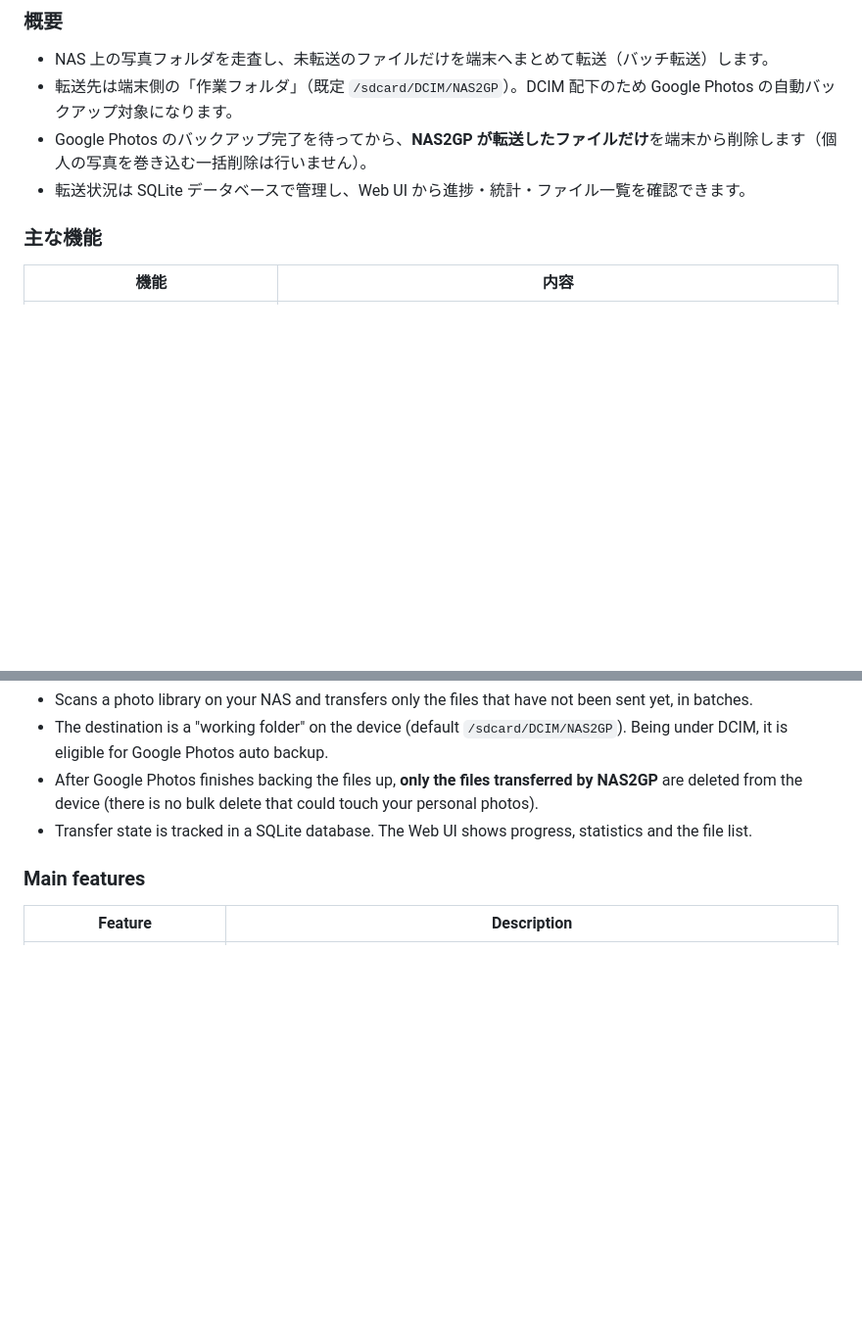
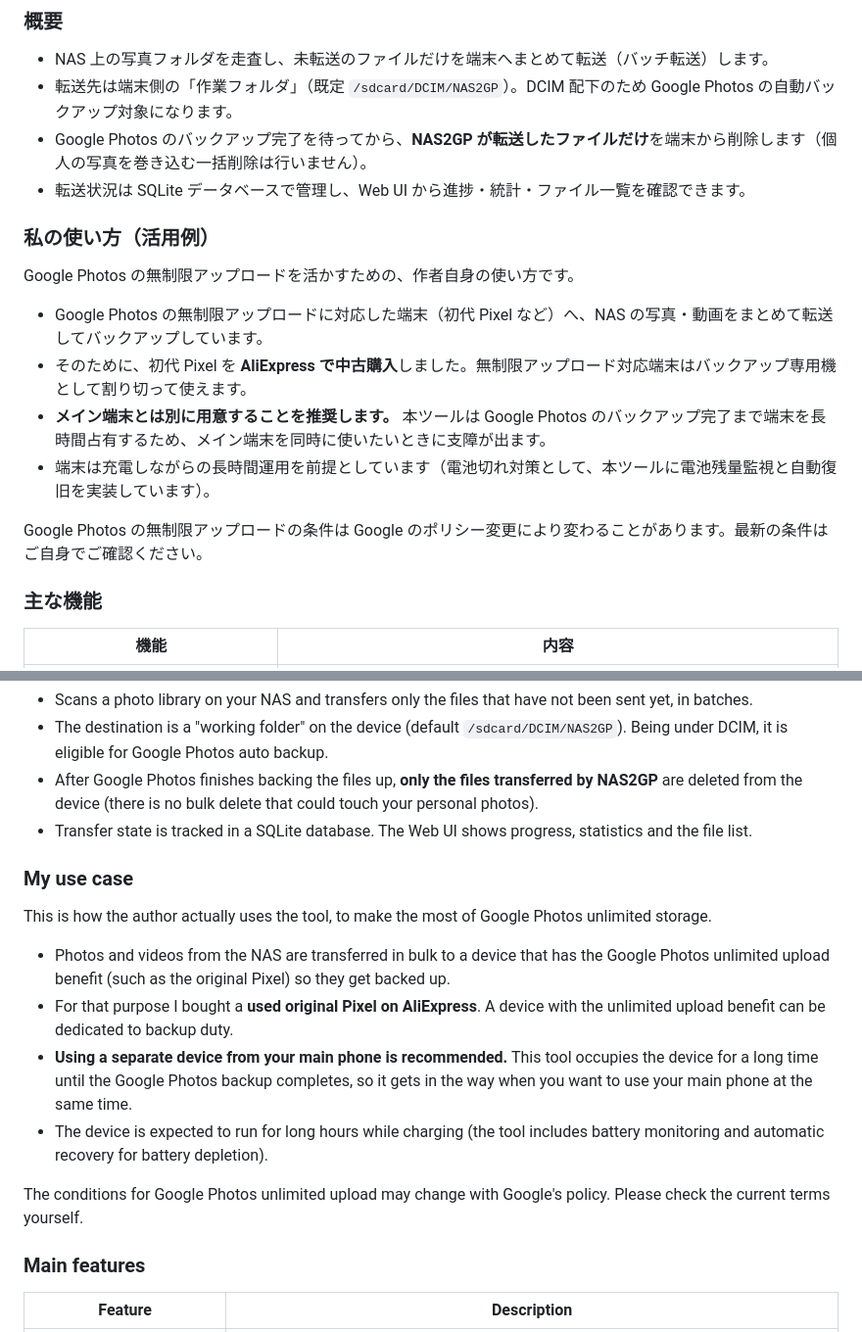
Before and after one commit to square3iris/NAS2GP, a Markdown page: README.md, 2 parts joined by grey strips. Shown at 98% size. GitHub-like rendering; blank space fills up the shorter version.

Commit message:
README: add a 'My use case' section (Google Photos unlimited storage with an original Pixel bought on AliExpress)
Describe using a dedicated device separate from the main phone, since the device is occupied for a long time during backup, and note that the unlimited-upload terms may change. Added to both ja and en for parity.

```diff
--- a/README.md
+++ b/README.md
@@ -18,6 +18,17 @@ and only then deletes them on the device. All operation is done through a browse
 - 転送先は端末側の「作業フォルダ」（既定 `/sdcard/DCIM/NAS2GP`）。DCIM 配下のため Google Photos の自動バックアップ対象になります。
 - Google Photos のバックアップ完了を待ってから、**NAS2GP が転送したファイルだけ**を端末から削除します（個人の写真を巻き込む一括削除は行いません）。
 - 転送状況は SQLite データベースで管理し、Web UI から進捗・統計・ファイル一覧を確認できます。
+
+### 私の使い方（活用例）
+
+Google Photos の無制限アップロードを活かすための、作者自身の使い方です。
+
+- Google Photos の無制限アップロードに対応した端末（初代 Pixel など）へ、NAS の写真・動画をまとめて転送してバックアップしています。
+- そのために、初代 Pixel を **AliExpress で中古購入**しました。無制限アップロード対応端末はバックアップ専用機として割り切って使えます。
+- **メイン端末とは別に用意することを推奨します。** 本ツールは Google Photos のバックアップ完了まで端末を長時間占有するため、メイン端末を同時に使いたいときに支障が出ます。
+- 端末は充電しながらの長時間運用を前提としています（電池切れ対策として、本ツールに電池残量監視と自動復旧を実装しています）。
+
+Google Photos の無制限アップロードの条件は Google のポリシー変更により変わることがあります。最新の条件はご自身でご確認ください。
 
 ### 主な機能
 
@@ -127,6 +138,17 @@ MIT License（`LICENSE` を参照）。
 - After Google Photos finishes backing the files up, **only the files transferred by NAS2GP** are deleted from the device (there is no bulk delete that could touch your personal photos).
 - Transfer state is tracked in a SQLite database. The Web UI shows progress, statistics and the file list.
 
+### My use case
+
+This is how the author actually uses the tool, to make the most of Google Photos unlimited storage.
+
+- Photos and videos from the NAS are transferred in bulk to a device that has the Google Photos unlimited upload benefit (such as the original Pixel) so they get backed up.
+- For that purpose I bought a **used original Pixel on AliExpress**. A device with the unlimited upload benefit can be dedicated to backup duty.
+- **Using a separate device from your main phone is recommended.** This tool occupies the device for a long time until the Google Photos backup completes, so it gets in the way when you want to use your main phone at the same time.
+- The device is expected to run for long hours while charging (the tool includes battery monitoring and automatic recovery for battery depletion).
+
+The conditions for Google Photos unlimited upload may change with Google's policy. Please check the current terms yourself.
+
 ### Main features
 
 | Feature | Description |
```
